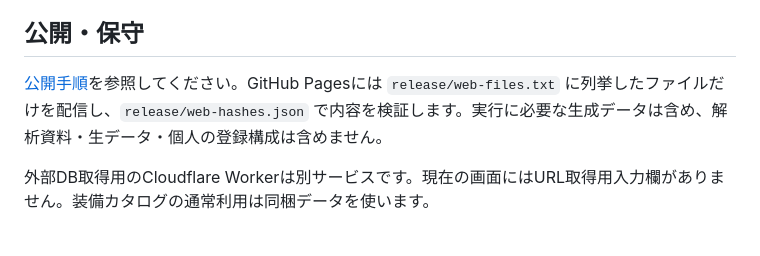
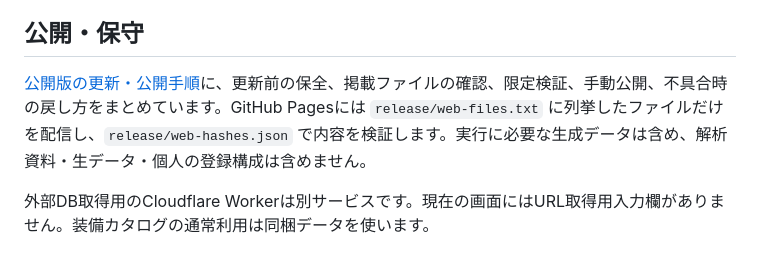
Before and after one commit to sincostanrap-droid/Master-of-Epic-combat-simulator-public, a Markdown page: README.md, the part around the change. Rendered like a GitHub page.

Commit message:
Document ongoing release and update workflow

```diff
--- a/README.md
+++ b/README.md
@@ -37,7 +37,7 @@ python -m http.server 8000 --bind 127.0.0.1 --directory .local-preview/my-pages-
 
 ## 公開・保守
 
-[公開手順](release/README.md)を参照してください。GitHub Pagesには `release/web-files.txt` に列挙したファイルだけを配信し、`release/web-hashes.json` で内容を検証します。実行に必要な生成データは含め、解析資料・生データ・個人の登録構成は含めません。
+[公開版の更新・公開手順](release/README.md)に、更新前の保全、掲載ファイルの確認、限定検証、手動公開、不具合時の戻し方をまとめています。GitHub Pagesには `release/web-files.txt` に列挙したファイルだけを配信し、`release/web-hashes.json` で内容を検証します。実行に必要な生成データは含め、解析資料・生データ・個人の登録構成は含めません。
 
 外部DB取得用のCloudflare Workerは別サービスです。現在の画面にはURL取得用入力欄がありません。装備カタログの通常利用は同梱データを使います。
 
```
Also changed, not shown: release/README.md (+62 -25 lines).
